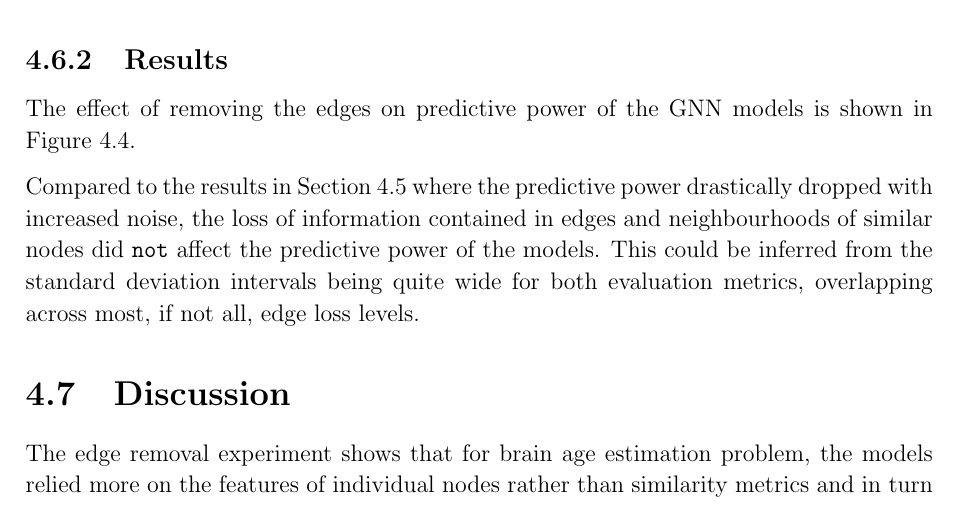
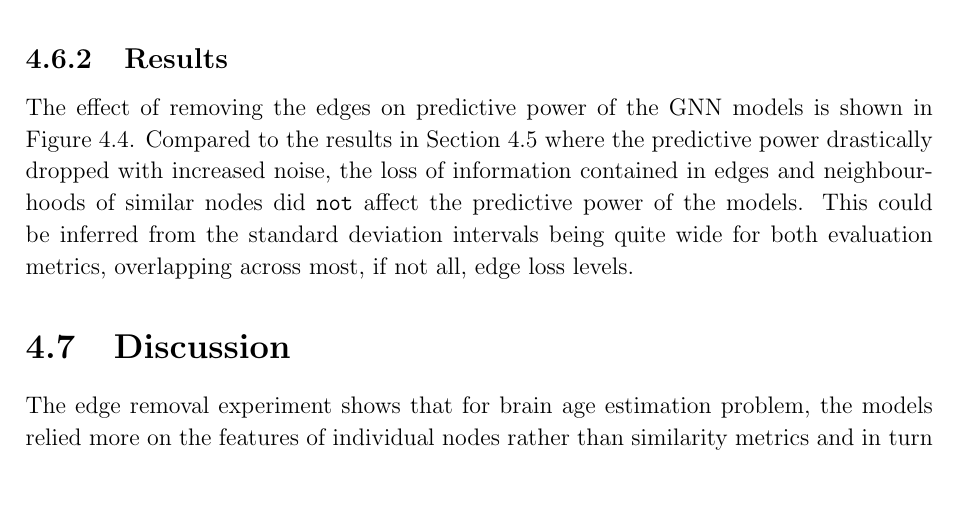
Before and after one commit to kamilest/cst-ii-dissertation, a LaTeX thesis (dissertation/dissertation.tex, which reads dissertation/chapters/evaluation.tex): part of page 38 of 57, cut so that both start at the same text. Compiled offline with pdfLaTeX.

Commit message:
Paragraphs

```diff
--- a/dissertation/chapters/evaluation.tex
+++ b/dissertation/chapters/evaluation.tex
@@ -155,7 +155,7 @@ In practice, in a big and well-curated dataset such as the UK Biobank, the exist
 The assumption behind the population graph model is that the edge structure helps to control for confounding effects while giving additional information which could be useful for brain age prediction. One experiment to test this is to remove an increasing proportion of edges from the population graph, with the proportions of removed edges being the same as in the previous section. The training procedure is then repeated five times at each edge loss level using a different random seed. The more edges are removed, the less neighbourhood structure the graph neural network models can exploit, having to rely on individual node features.
 
 \subsection{Results}
-The effect of removing the edges on predictive power of the GNN models is shown in Figure~\ref{figure:edge-noise}.
+The effect of removing the edges on predictive power of the GNN models is shown in Figure~\ref{figure:edge-noise}. Compared to the results in Section~\ref{section:node-noise} where the predictive power drastically dropped with increased noise, the loss of information contained in edges and neighbourhoods of similar nodes did \texttt{not} affect the predictive power of the models. This could be inferred from the standard deviation intervals being quite wide for both evaluation metrics, overlapping across most, if not all, edge loss levels.
 
 \begin{figure}[h]
     \centering
@@ -169,8 +169,6 @@ The effect of removing the edges on predictive power of the GNN models is shown
     \caption{The effect of removing edges on $r$ and $r^2$ performance metrics, with error bars representing standard deviation.}\label{figure:edge-noise}
 \end{figure}
 
-Compared to the results in Section~\ref{section:node-noise} where the predictive power drastically dropped with increased noise, the loss of information contained in edges and neighbourhoods of similar nodes did \texttt{not} affect the predictive power of the models. This could be inferred from the standard deviation intervals being quite wide for both evaluation metrics, overlapping across most, if not all, edge loss levels.
-
 \section{Discussion}
  The edge removal experiment shows that for brain age estimation problem, the models relied more on the features of individual nodes rather than similarity metrics and in turn the neighbourhoods of other population graph nodes. This might mean that the similarity metrics were not informative enough to allow for effective sharing of feature and/or label information, or that the (brain) age depends more on the feature interactions within a single brain rather than particular signals that generalise to other individuals. Moreover, the node noisification experiment shows that the neighbours could be even \textit{harmful} as, due to experimental setup, the changes in performance in Figure~\ref{figure:node-noise} are only due to the changes in neighbouring nodes but not in the test nodes themselves.
 
```
